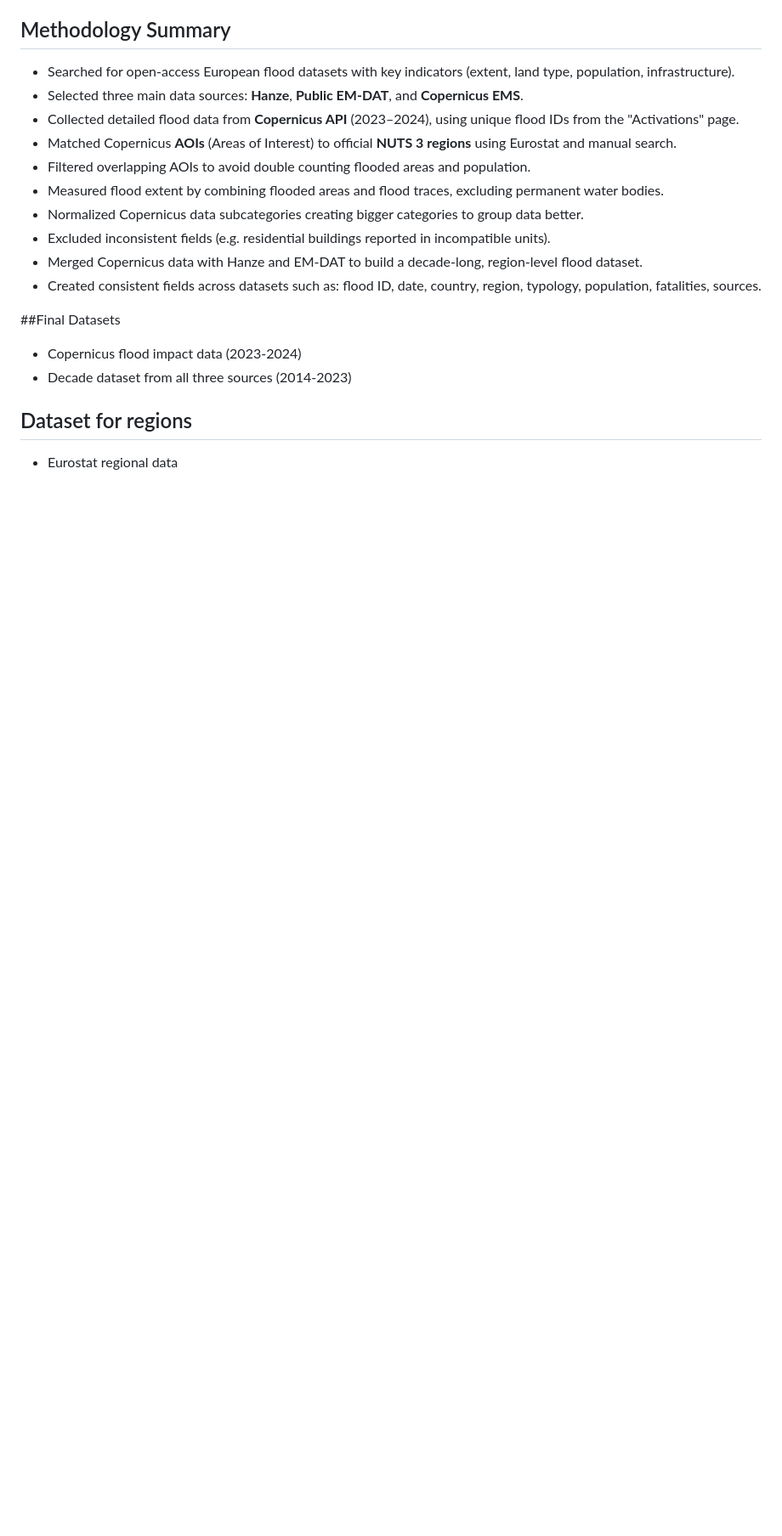
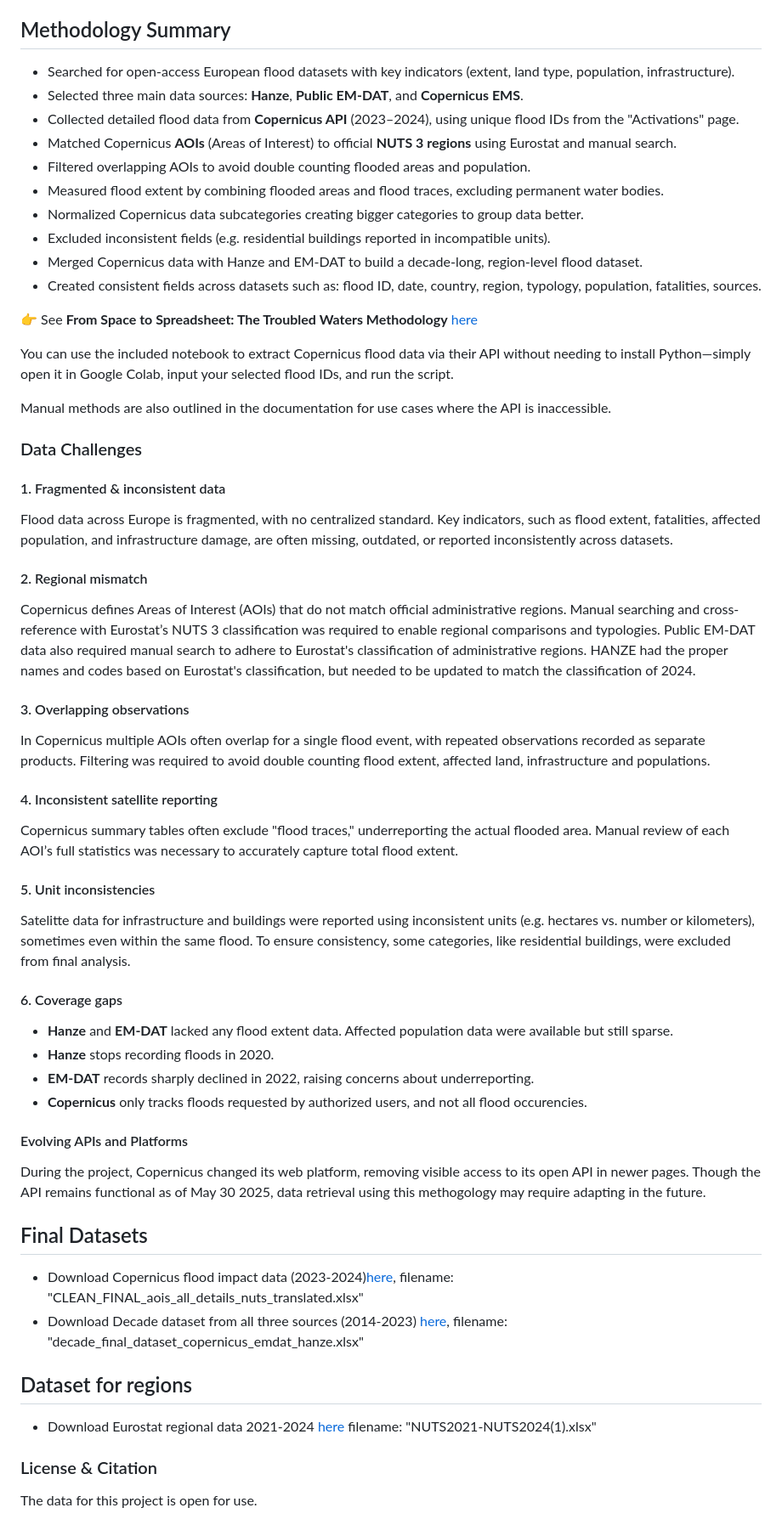
Before and after one commit to konstantinamalt/floods_project, a Markdown page: README.md, the part around one of its changes. Shown at 85% size. Drawn GitHub-style; blank space fills up the shorter version.

```diff
--- a/README.md
+++ b/README.md
@@ -49,9 +43,37 @@ During the project, Copernicus changed its web platform, removing visible access
 - Merged Copernicus data with Hanze and EM-DAT to build a decade-long, region-level flood dataset.
 - Created consistent fields across datasets such as: flood ID, date, country, region, typology, population, fatalities, sources.
 
-##Final Datasets
-- Copernicus flood impact data (2023-2024)
-- Decade dataset from all three sources (2014-2023)
+👉 See **From Space to Spreadsheet: The Troubled Waters Methodology** [here](https://konstantinamalt.github.io/floods/)
+
+You can use the included notebook to extract Copernicus flood data via their API without needing to install Python—simply open it in Google Colab, input your selected flood IDs, and run the script.
+
+Manual methods are also outlined in the documentation for use cases where the API is inaccessible.
+
+### Data Challenges
+#### 1. Fragmented & inconsistent data
+Flood data across Europe is fragmented, with no centralized standard. Key indicators, such as flood extent, fatalities, affected population, and infrastructure damage, are often missing, outdated, or reported inconsistently across datasets.
+#### 2. Regional mismatch
+Copernicus defines Areas of Interest (AOIs) that do not match official administrative regions. Manual searching and cross-reference with Eurostat’s NUTS 3 classification was required to enable regional comparisons and typologies. Public EM-DAT data also required manual search to adhere to Eurostat's classification of administrative regions. HANZE had the proper names and codes based on Eurostat's classification, but needed to be updated to match the classification of 2024.
+#### 3. Overlapping observations
+In Copernicus multiple AOIs often overlap for a single flood event, with repeated observations recorded as separate products. Filtering was required to avoid double counting flood extent, affected land, infrastructure and populations.
+#### 4. Inconsistent satellite reporting
+Copernicus summary tables often exclude "flood traces," underreporting the actual flooded area. Manual review of each AOI’s full statistics was necessary to accurately capture total flood extent.
+#### 5. Unit inconsistencies
+Satelitte data for infrastructure and buildings were reported using inconsistent units (e.g. hectares vs. number or kilometers), sometimes even within the same flood. To ensure consistency, some categories, like residential buildings, were excluded from final analysis.
+#### 6. Coverage gaps
+- **Hanze** and **EM-DAT** lacked any flood extent data. Affected population data were available but still sparse.
+- **Hanze** stops recording floods in 2020.
+- **EM-DAT** records sharply declined in 2022, raising concerns about underreporting.
+- **Copernicus** only tracks floods requested by authorized users, and not all flood occurencies.
+#### Evolving APIs and Platforms
+During the project, Copernicus changed its web platform, removing visible access to its open API in newer pages. Though the API remains functional as of May 30 2025, data retrieval using this methogology may require adapting in the future.
+
+## Final Datasets
+- Download Copernicus flood impact data (2023-2024)[here](https://github.com/konstantinamalt/floods_project/blob/main/CLEAN_FINAL_aois_all_details_nuts_translated.xlsx), filename: "CLEAN_FINAL_aois_all_details_nuts_translated.xlsx"
+- Download Decade dataset from all three sources (2014-2023) [here](https://github.com/konstantinamalt/floods_project/blob/main/decade_final_dataset_copernicus_emdat_hanze.xlsx), filename: "decade_final_dataset_copernicus_emdat_hanze.xlsx"
 
 ## Dataset for regions
-- Eurostat regional data
+- Download Eurostat regional data 2021-2024 [here](https://github.com/konstantinamalt/floods_project/blob/main/NUTS2021-NUTS2024(1).xlsx) filename: "NUTS2021-NUTS2024(1).xlsx"
+
+### License & Citation
+The data for this project is open for use.
```
Also changed, not shown: other parts of README.md (+23 -29 lines).
